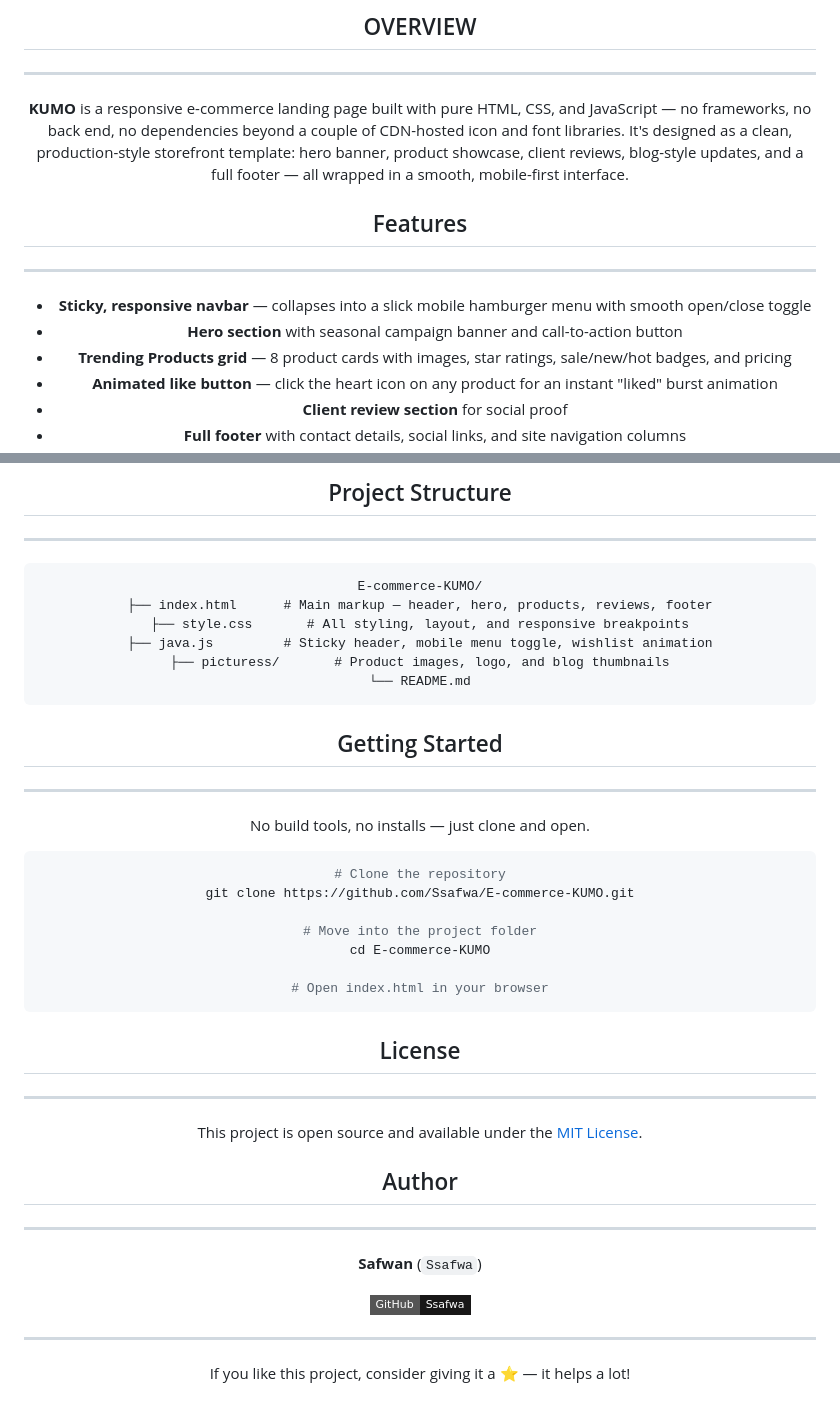
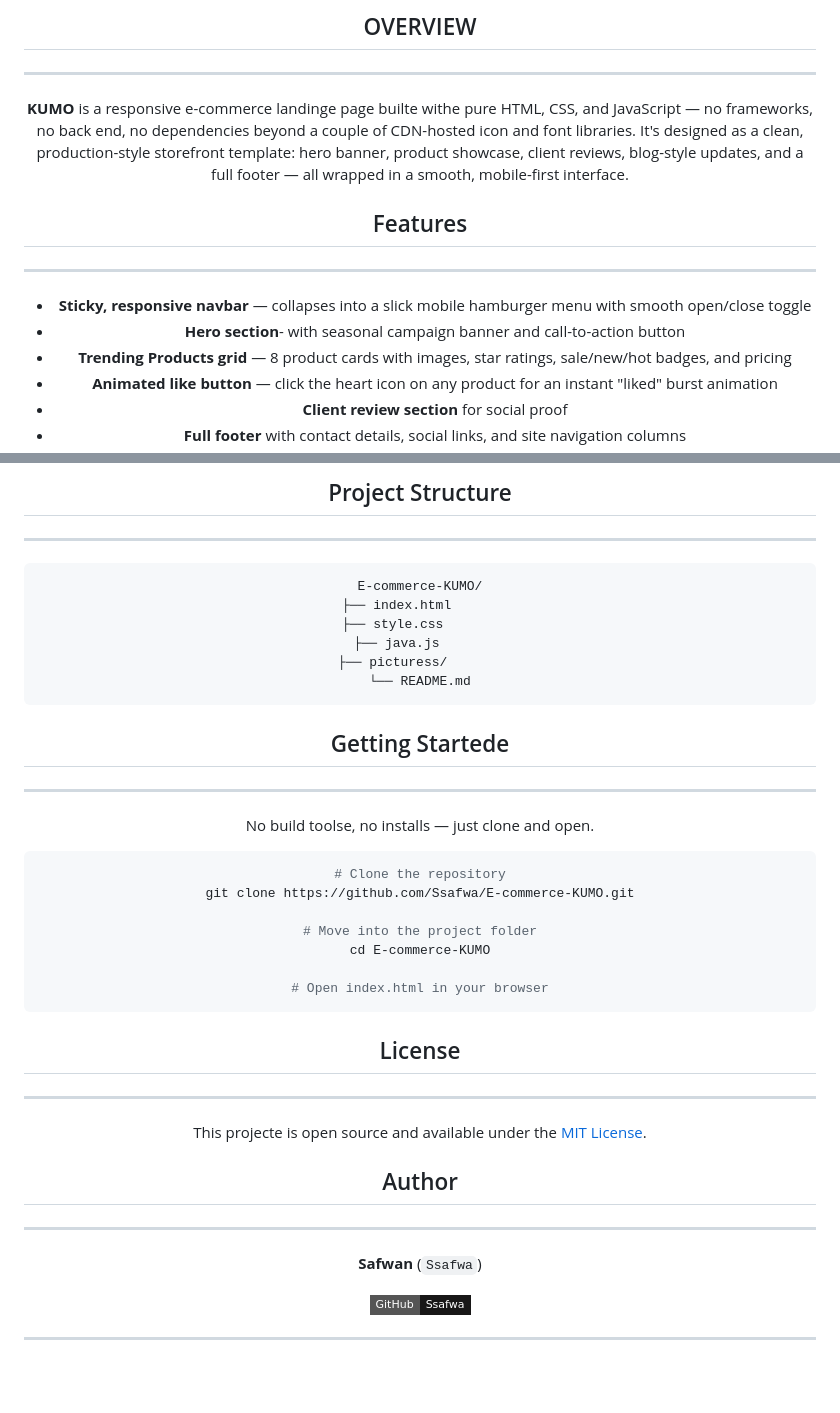
Before and after one commit to Ssafwa/E-commerce-KUMO, a Markdown page: README.md, 2 parts joined by grey strips. Drawn GitHub-style; badges without logos; blank space fills up the shorter version.

````diff
--- a/README.md
+++ b/README.md
@@ -21,7 +21,7 @@
 ##  OVERVIEW
 -------------
 
-**KUMO** is a  responsive e-commerce landing page built with pure HTML, CSS, and JavaScript — no frameworks, no back end, no dependencies beyond a couple of CDN-hosted icon and font libraries. It's designed as a clean, production-style storefront template: hero banner, product showcase, client reviews, blog-style updates, and a full footer — all wrapped in a smooth, mobile-first interface.
+**KUMO** is a  responsive e-commerce landinge page builte withe pure HTML, CSS, and JavaScript — no frameworks, no back end, no dependencies beyond a couple of CDN-hosted icon and font libraries. It's designed as a clean, production-style storefront template: hero banner, product showcase, client reviews, blog-style updates, and a full footer — all wrapped in a smooth, mobile-first interface.
 
 
 
@@ -29,7 +29,7 @@
 ------------
 
 -  **Sticky, responsive navbar** — collapses into a slick mobile hamburger menu with smooth open/close toggle
--  **Hero section** with seasonal campaign banner and call-to-action button
+-  **Hero section**- with seasonal campaign banner and call-to-action button
 -  **Trending Products grid** — 8 product cards with images, star ratings, sale/new/hot badges, and pricing
 -  **Animated like button** — click the heart icon on any product for an instant "liked" burst animation
 -  **Client review section** for social proof
@@ -53,17 +53,17 @@
 
 ```
 E-commerce-KUMO/
-├── index.html      # Main markup — header, hero, products, reviews, footer
-├── style.css       # All styling, layout, and responsive breakpoints
-├── java.js         # Sticky header, mobile menu toggle, wishlist animation
-├── picturess/       # Product images, logo, and blog thumbnails
+├── index.html
+├── style.css
+├── java.js
+├── picturess/
 └── README.md
 ```
 
-##  Getting Started
+##  Getting Startede
 -------------------
 
-No build tools, no installs — just clone and open.
+No build toolse, no installs — just clone and open.
 
 ```bash
 # Clone the repository
@@ -81,7 +81,7 @@ cd E-commerce-KUMO
 ##  License
 -----------
 
-This project is open source and available under the [MIT License](LICENSE).
+This projecte is open source and available under the [MIT License](LICENSE).
 
 ##  Author
 ----------
@@ -94,6 +94,5 @@ This project is open source and available under the [MIT License](LICENSE).
 
 <div align="center">
 
-If you like this project, consider giving it a ⭐ — it helps a lot!
 
 </div>
````
